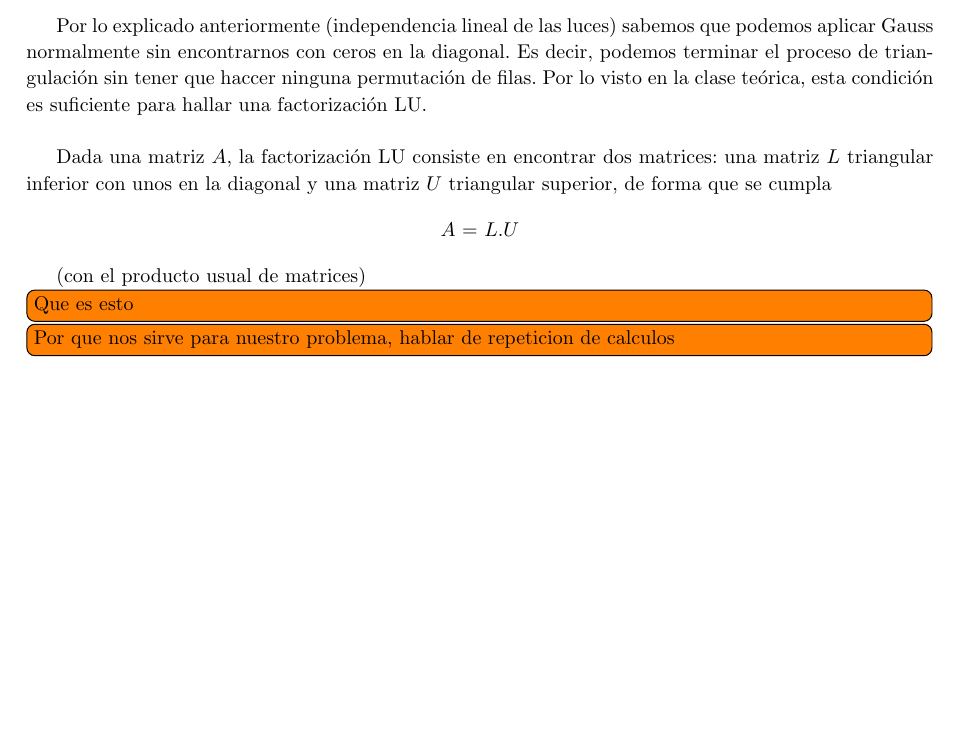
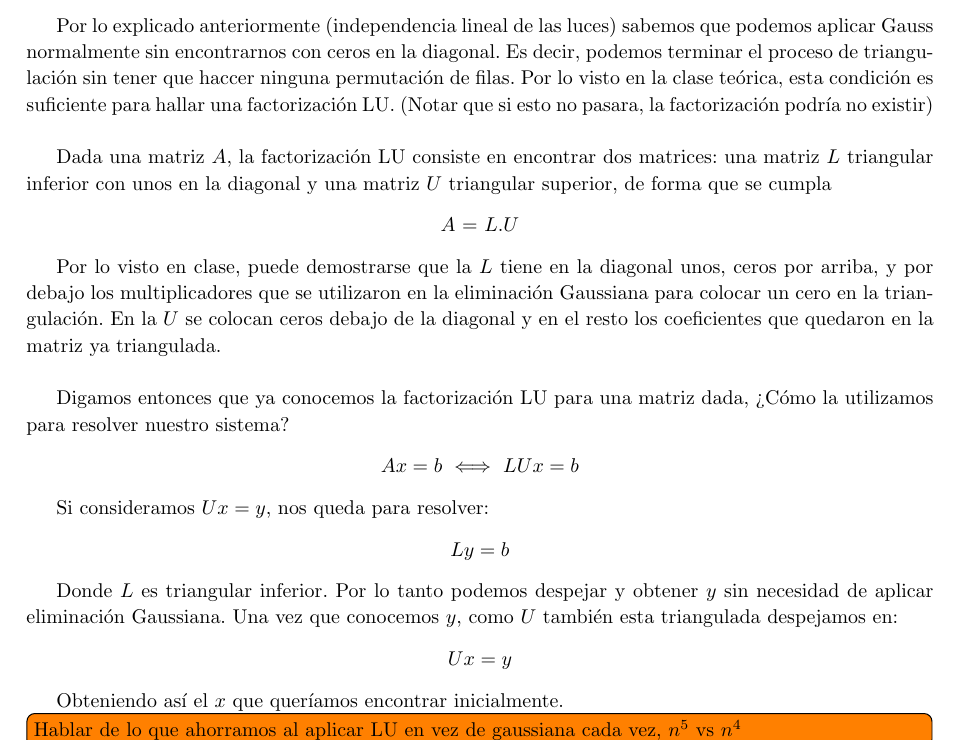
Before and after one commit to JonSeijo/metodos-numericos-tp1, a LaTeX document (informe/informe.tex, which reads informe/desa.tex): part of page 8 of 11, cut so that both start at the same text, the shorter picture padded with empty space. Compiled offline with pdfLaTeX; a LaTeX package or settings file that is missing is left out.

Commit message:
Mas explicacion en informe de factorizacion lu

```diff
--- a/informe/desa.tex
+++ b/informe/desa.tex
@@ -147,7 +147,7 @@ Recordemos nuestro sistema para hallar las normales:
 
 Una vez fijas las luces a utilizar (en este caso 1,2 y 3) para despejar la normal en cada píxel, debemos resolver el sistema en cada píxel. Es decir, estaremos traingulando una y otra vez una matriz dónde lo único que cambia es el término a la derecha de la igualdad. Por lo tanto, es interesante plantearse si existe una forma de evitar aplicar Gauss en cada punto. \\
 
-Por lo explicado anteriormente (independencia lineal de las luces) sabemos que podemos aplicar Gauss normalmente sin encontrarnos con ceros en la diagonal. Es decir, podemos terminar el proceso de triangulación sin tener que haccer ninguna permutación de filas. Por lo visto en la clase teórica, esta condición es suficiente para hallar una factorización LU. \\
+Por lo explicado anteriormente (independencia lineal de las luces) sabemos que podemos aplicar Gauss normalmente sin encontrarnos con ceros en la diagonal. Es decir, podemos terminar el proceso de triangulación sin tener que haccer ninguna permutación de filas. Por lo visto en la clase teórica, esta condición es suficiente para hallar una factorización LU. (Notar que si esto no pasara, la factorización podría no existir) \\
 
 Dada una matriz $A$, la factorización LU consiste en encontrar dos matrices: una matriz $L$ triangular inferior con unos en la diagonal y una matriz $U$ triangular superior, de forma que se cumpla
 
@@ -155,15 +155,30 @@ Dada una matriz $A$, la factorización LU consiste en encontrar dos matrices: un
 $A$ = $L$.$U$
 \end{center}
 
+% Quiza explicar mejor esto
+Por lo visto en clase, puede demostrarse que la $L$ tiene en la diagonal unos, ceros por arriba, y por debajo los multiplicadores que se utilizaron en la eliminación Gaussiana para colocar un cero en la triangulación. En la $U$ se colocan ceros debajo de la diagonal y en el resto los coeficientes que quedaron en la matriz ya triangulada. \\
 
- (con el producto usual de matrices)
+Digamos entonces que ya conocemos la factorización LU para una matriz dada, ¿Cómo la utilizamos para resolver nuestro sistema?
 
+\begin{center}
+    $Ax = b$ $\iff$ $LUx = b$
+\end{center}
 
+Si consideramos $Ux = y$, nos queda para resolver:
 
+\begin{center}
+    $Ly = b$
+\end{center}
 
-\todo[inline]{Que es esto}
-\todo[inline]{Por que nos sirve para nuestro problema, hablar de repeticion de calculos}
+Donde $L$ es triangular inferior. Por lo tanto podemos despejar y obtener $y$ sin necesidad de aplicar eliminación Gaussiana. Una vez que conocemos $y$, como $U$ también esta triangulada despejamos en:
 
+\begin{center}
+    $Ux = y$
+\end{center}
+
+Obteniendo así el $x$ que queríamos encontrar inicialmente.
+
+\todo[inline]{Hablar de lo que ahorramos al aplicar LU en vez de gaussiana cada vez, $n^5$ vs $n^4$}
 
 \section{Estimacion de profundidades}
 \todo[inline]{Hablar del ultimo sistema de ecuaciones de la cual (aun) no tengo idea}
```
Also changed, not shown: informe/informe.pdf.
